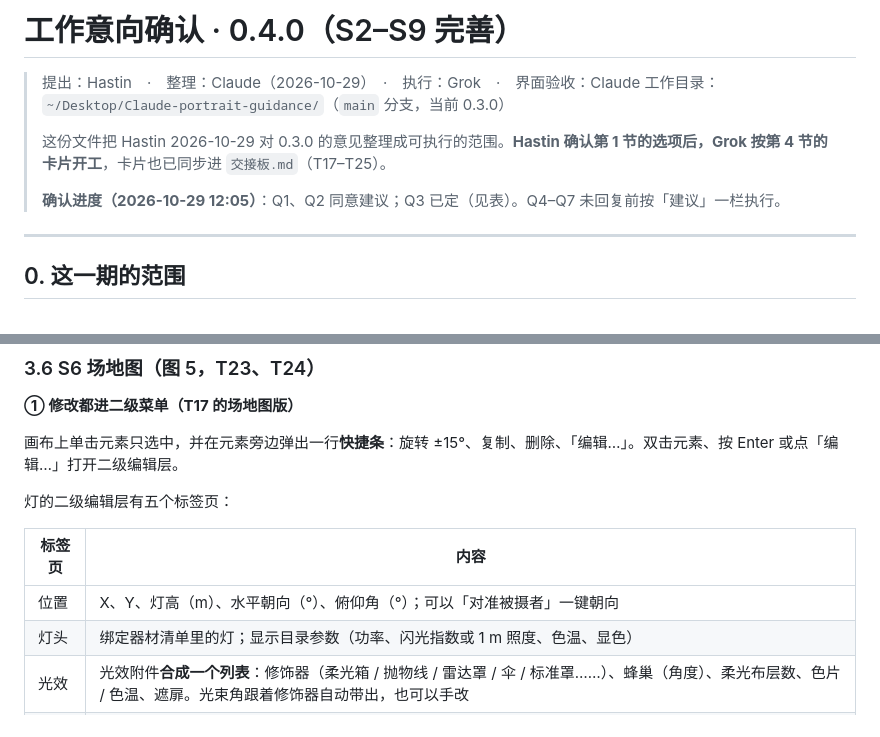
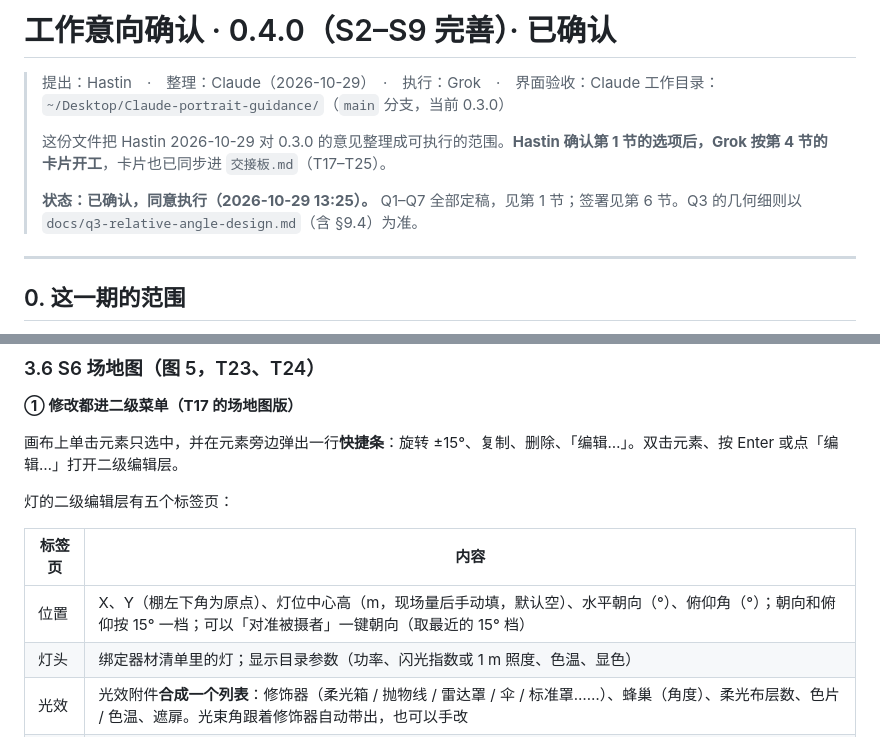
Before and after one commit to Hastin-moe/portrait-guidance, a Markdown page: docs/工作意向确认-0.4.0.md, 2 parts joined by grey strips. Drawn GitHub-style.

```diff
--- a/docs/工作意向确认-0.4.0.md
+++ b/docs/工作意向确认-0.4.0.md
@@ -1,11 +1,11 @@
-# 工作意向确认 · 0.4.0（S2–S9 完善）
+# 工作意向确认 · 0.4.0（S2–S9 完善）· 已确认
 
 > 提出：Hastin　·　整理：Claude（2026-10-29）　·　执行：Grok　·　界面验收：Claude
 > 工作目录：`~/Desktop/Claude-portrait-guidance/`（`main` 分支，当前 0.3.0）
 >
 > 这份文件把 Hastin 2026-10-29 对 0.3.0 的意见整理成可执行的范围。**Hastin 确认第 1 节的选项后，Grok 按第 4 节的卡片开工**，卡片也已同步进 `交接板.md`（T17–T25）。
 >
-> **确认进度（2026-10-29 12:05）**：Q1、Q2 同意建议；Q3 已定（见表）。Q4–Q7 未回复前按「建议」一栏执行。
+> **状态：已确认，同意执行（2026-10-29 13:25）。** Q1–Q7 全部定稿，见第 1 节；签署见第 6 节。Q3 的几何细则以 `docs/q3-relative-angle-design.md`（含 §9.4）为准。
 
 ---
 
@@ -184,7 +184,7 @@
 
 | 标签页 | 内容 |
 |---|---|
-| 位置 | X、Y、灯高（m）、水平朝向（°）、俯仰角（°）；可以「对准被摄者」一键朝向 |
+| 位置 | X、Y（棚左下角为原点）、灯位中心高（m，现场量后手动填，默认空）、水平朝向（°）、俯仰角（°）；朝向和俯仰按 15° 一档；可以「对准被摄者」一键朝向（取最近的 15° 档） |
 | 灯头 | 绑定器材清单里的灯；显示目录参数（功率、闪光指数或 1 m 照度、色温、显色） |
 | 光效 | 光效附件**合成一个列表**：修饰器（柔光箱 / 抛物线 / 雷达罩 / 伞 / 标准罩……）、蜂巢（角度）、柔光布层数、色片 / 色温、遮扉。光束角跟着修饰器自动带出，也可以手改 |
 | 光强 | 功率档（Q6）、估算的脸部光圈或照度（沿用 EX 的算法）、测光读数 |
```
Also changed, not shown: other parts of docs/工作意向确认-0.4.0.md (+27 -5 lines), 交接日志.md (+1 -0 lines), 交接板.md (+1 -1 lines).
